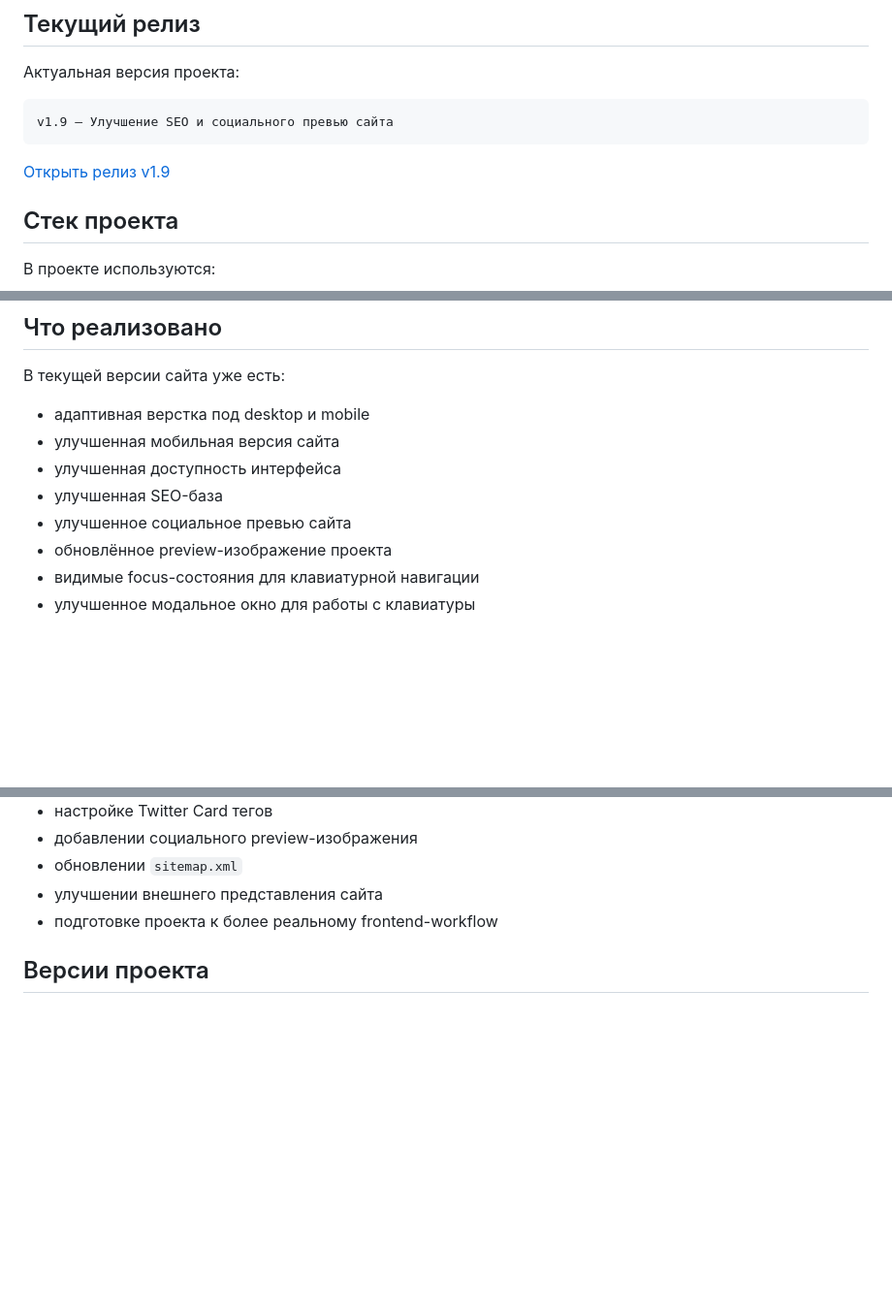
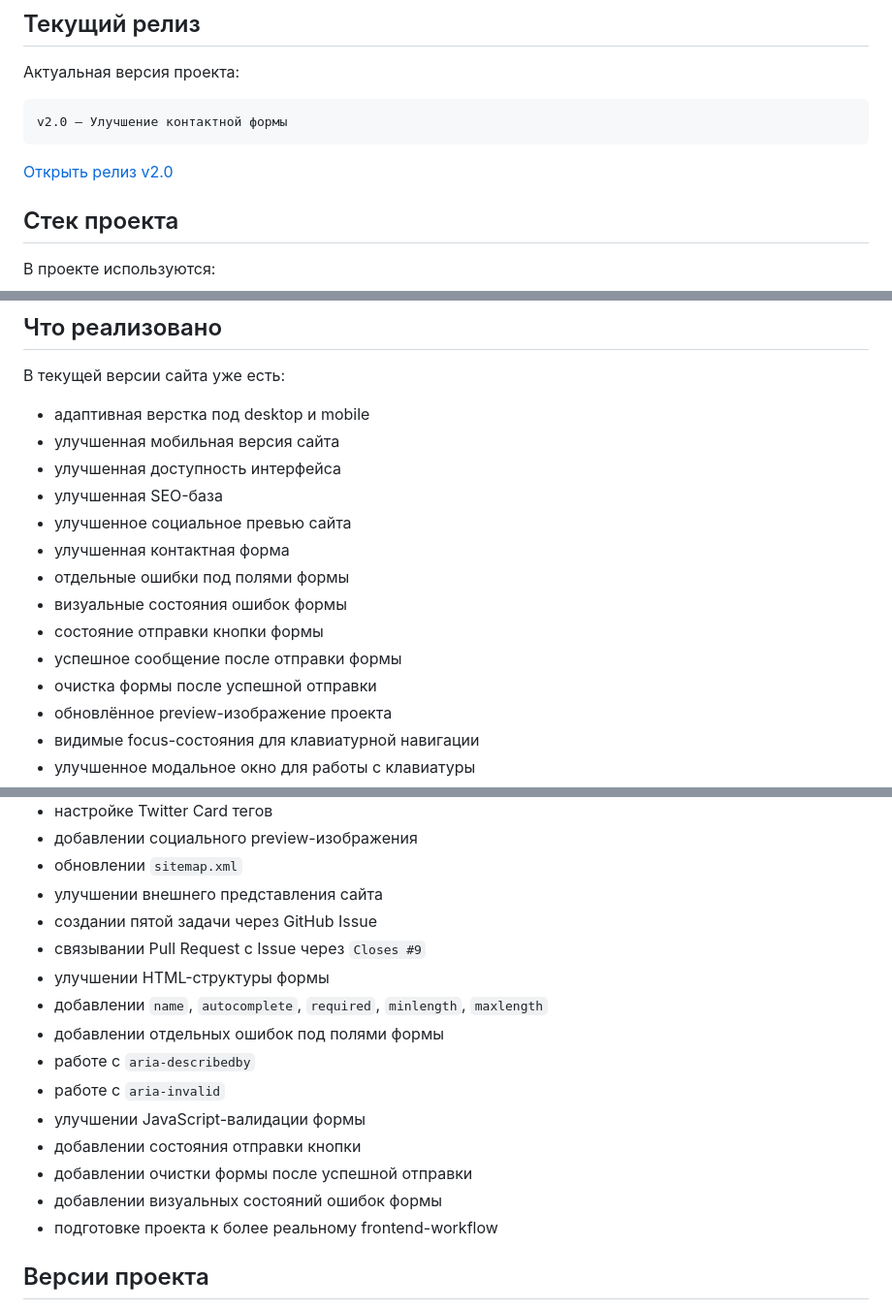
Before and after one commit to nefrit333-cpu/my-first-site, a Markdown page: README.md, 3 parts joined by grey strips. Shown at 97% size. Drawn GitHub-style; blank space fills up the shorter version.

````diff
--- a/README.md
+++ b/README.md
@@ -28,10 +28,10 @@
 Актуальная версия проекта:
 
 ```text
-v1.9 — Улучшение SEO и социального превью сайта
+v2.0 — Улучшение контактной формы
 ```
 
-[Открыть релиз v1.9](https://github.com/nefrit333-cpu/my-first-site/releases/tag/v1.9)
+[Открыть релиз v2.0](https://github.com/nefrit333-cpu/my-first-site/releases/tag/v2.0)
 
 ## Стек проекта
 
@@ -56,6 +56,12 @@ v1.9 — Улучшение SEO и социального превью сайт
 - улучшенная доступность интерфейса
 - улучшенная SEO-база
 - улучшенное социальное превью сайта
+- улучшенная контактная форма
+- отдельные ошибки под полями формы
+- визуальные состояния ошибок формы
+- состояние отправки кнопки формы
+- успешное сообщение после отправки формы
+- очистка формы после успешной отправки
 - обновлённое preview-изображение проекта
 - видимые focus-состояния для клавиатурной навигации
 - улучшенное модальное окно для работы с клавиатуры
@@ -628,6 +735,17 @@ main
 - добавлении социального preview-изображения
 - обновлении `sitemap.xml`
 - улучшении внешнего представления сайта
+- создании пятой задачи через GitHub Issue
+- связывании Pull Request с Issue через `Closes #9`
+- улучшении HTML-структуры формы
+- добавлении `name`, `autocomplete`, `required`, `minlength`, `maxlength`
+- добавлении отдельных ошибок под полями формы
+- работе с `aria-describedby`
+- работе с `aria-invalid`
+- улучшении JavaScript-валидации формы
+- добавлении состояния отправки кнопки
+- добавлении очистки формы после успешной отправки
+- добавлении визуальных состояний ошибок формы
 - подготовке проекта к более реальному frontend-workflow
 
 ## Версии проекта
````
Also changed, not shown: other parts of README.md (+109 -6 lines).
